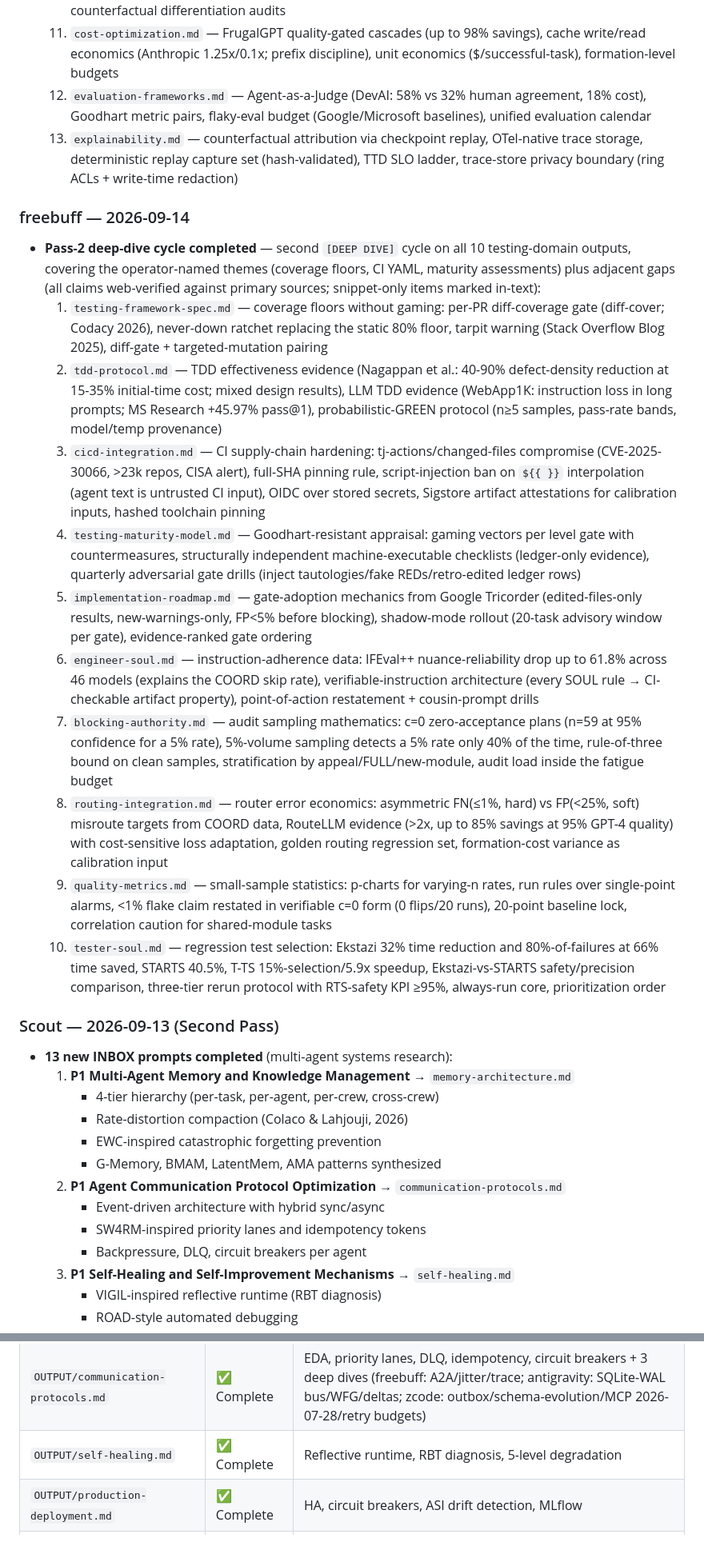
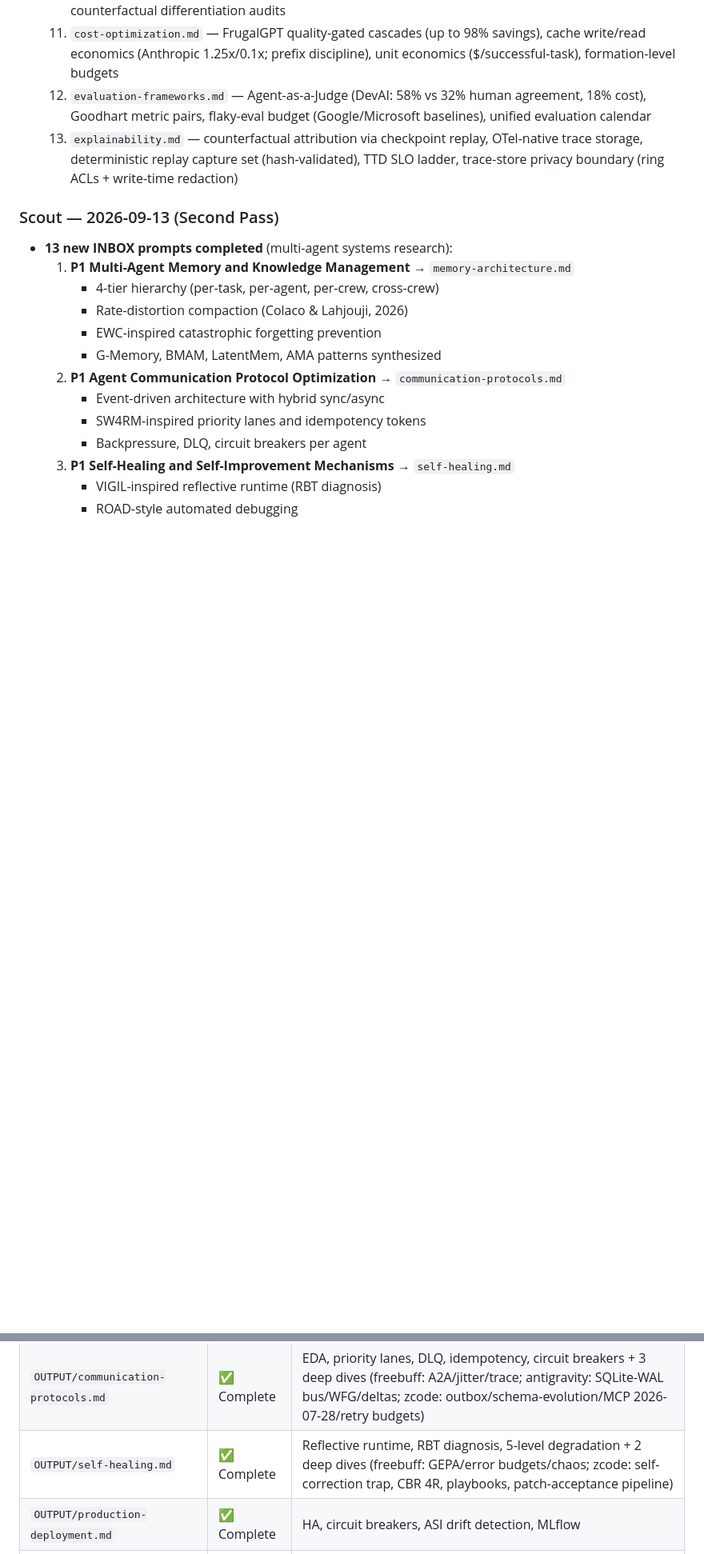
Before and after one commit to faresrafat3/crew-research-council, a Markdown page: RESEARCH-COUNCIL/STATUS.md, 2 parts joined by grey strips. Shown at 80% size. Rendered like a GitHub page; blank space fills up the shorter version.

```diff
--- a/RESEARCH-COUNCIL/STATUS.md
+++ b/RESEARCH-COUNCIL/STATUS.md
@@ -51,19 +51,6 @@
   11. `cost-optimization.md` — FrugalGPT quality-gated cascades (up to 98% savings), cache write/read economics (Anthropic 1.25x/0.1x; prefix discipline), unit economics ($/successful-task), formation-level budgets
   12. `evaluation-frameworks.md` — Agent-as-a-Judge (DevAI: 58% vs 32% human agreement, 18% cost), Goodhart metric pairs, flaky-eval budget (Google/Microsoft baselines), unified evaluation calendar
   13. `explainability.md` — counterfactual attribution via checkpoint replay, OTel-native trace storage, deterministic replay capture set (hash-validated), TTD SLO ladder, trace-store privacy boundary (ring ACLs + write-time redaction)
-
-### freebuff — 2026-09-14
-- **Pass-2 deep-dive cycle completed** — second `[DEEP DIVE]` cycle on all 10 testing-domain outputs, covering the operator-named themes (coverage floors, CI YAML, maturity assessments) plus adjacent gaps (all claims web-verified against primary sources; snippet-only items marked in-text):
-  1. `testing-framework-spec.md` — coverage floors without gaming: per-PR diff-coverage gate (diff-cover; Codacy 2026), never-down ratchet replacing the static 80% floor, tarpit warning (Stack Overflow Blog 2025), diff-gate + targeted-mutation pairing
-  2. `tdd-protocol.md` — TDD effectiveness evidence (Nagappan et al.: 40-90% defect-density reduction at 15-35% initial-time cost; mixed design results), LLM TDD evidence (WebApp1K: instruction loss in long prompts; MS Research +45.97% pass@1), probabilistic-GREEN protocol (n≥5 samples, pass-rate bands, model/temp provenance)
-  3. `cicd-integration.md` — CI supply-chain hardening: tj-actions/changed-files compromise (CVE-2025-30066, >23k repos, CISA alert), full-SHA pinning rule, script-injection ban on `${{ }}` interpolation (agent text is untrusted CI input), OIDC over stored secrets, Sigstore artifact attestations for calibration inputs, hashed toolchain pinning
-  4. `testing-maturity-model.md` — Goodhart-resistant appraisal: gaming vectors per level gate with countermeasures, structurally independent machine-executable checklists (ledger-only evidence), quarterly adversarial gate drills (inject tautologies/fake REDs/retro-edited ledger rows)
-  5. `implementation-roadmap.md` — gate-adoption mechanics from Google Tricorder (edited-files-only results, new-warnings-only, FP<5% before blocking), shadow-mode rollout (20-task advisory window per gate), evidence-ranked gate ordering
-  6. `engineer-soul.md` — instruction-adherence data: IFEval++ nuance-reliability drop up to 61.8% across 46 models (explains the COORD skip rate), verifiable-instruction architecture (every SOUL rule → CI-checkable artifact property), point-of-action restatement + cousin-prompt drills
-  7. `blocking-authority.md` — audit sampling mathematics: c=0 zero-acceptance plans (n=59 at 95% confidence for a 5% rate), 5%-volume sampling detects a 5% rate only 40% of the time, rule-of-three bound on clean samples, stratification by appeal/FULL/new-module, audit load inside the fatigue budget
-  8. `routing-integration.md` — router error economics: asymmetric FN(≤1%, hard) vs FP(<25%, soft) misroute targets from COORD data, RouteLLM evidence (>2x, up to 85% savings at 95% GPT-4 quality) with cost-sensitive loss adaptation, golden routing regression set, formation-cost variance as calibration input
-  9. `quality-metrics.md` — small-sample statistics: p-charts for varying-n rates, run rules over single-point alarms, <1% flake claim restated in verifiable c=0 form (0 flips/20 runs), 20-point baseline lock, correlation caution for shared-module tasks
-  10. `tester-soul.md` — regression test selection: Ekstazi 32% time reduction and 80%-of-failures at 66% time saved, STARTS 40.5%, T-TS 15%-selection/5.9x speedup, Ekstazi-vs-STARTS safety/precision comparison, three-tier rerun protocol with RTS-safety KPI ≥95%, always-run core, prioritization order
 
 ### Scout — 2026-09-13 (Second Pass)
 - **13 new INBOX prompts completed** (multi-agent systems research):
@@ -186,7 +178,7 @@
 | `OUTPUT/implementation-roadmap.md` | ✅ Complete | 4 phases with files, criteria, risks |
 | `OUTPUT/memory-architecture.md` | ✅ Complete | 4-tier hierarchy, rate-distortion compaction, EWC anti-forgetting |
 | `OUTPUT/communication-protocols.md` | ✅ Complete | EDA, priority lanes, DLQ, idempotency, circuit breakers + 3 deep dives (freebuff: A2A/jitter/trace; antigravity: SQLite-WAL bus/WFG/deltas; zcode: outbox/schema-evolution/MCP 2026-07-28/retry budgets) |
-| `OUTPUT/self-healing.md` | ✅ Complete | Reflective runtime, RBT diagnosis, 5-level degradation |
+| `OUTPUT/self-healing.md` | ✅ Complete | Reflective runtime, RBT diagnosis, 5-level degradation + 2 deep dives (freebuff: GEPA/error budgets/chaos; zcode: self-correction trap, CBR 4R, playbooks, patch-acceptance pipeline) |
 | `OUTPUT/production-deployment.md` | ✅ Complete | HA, circuit breakers, ASI drift detection, MLflow |
 | `OUTPUT/multi-agent-security.md` | ✅ Complete | 5-layer defense, ring-based access, canary verification |
 | `OUTPUT/scalability-patterns.md` | ✅ Complete | Hierarchical groups ≤10, decision boundary P_SA > 0.45 |
```
Also changed, not shown: other parts of RESEARCH-COUNCIL/STATUS.md (+6 -2 lines).
